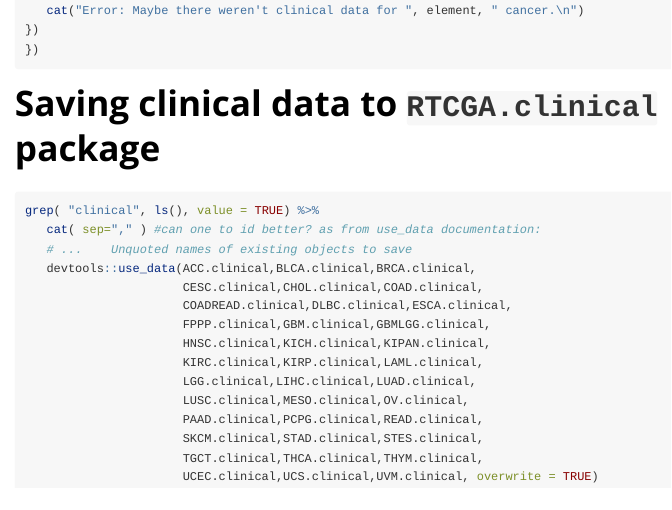
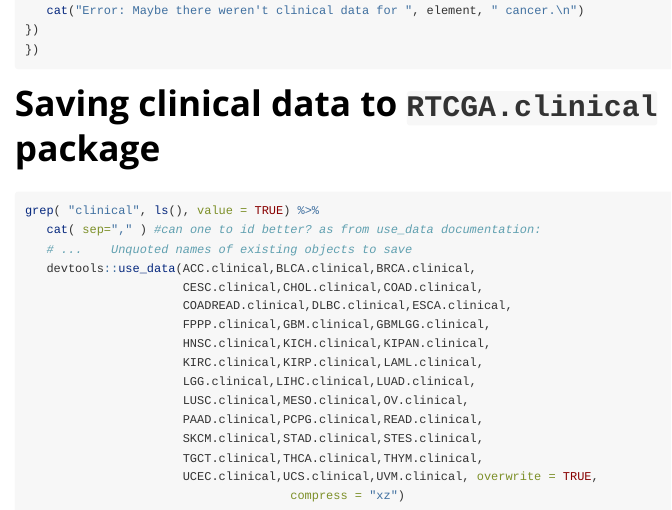
Before and after one commit to bioc/RTCGA.clinical, an R Markdown document (vignettes/downloading_clinical_datasets.Rmd): the page in a window 1100 px wide, from 2350 px down. Rendered offline with R 4.5, knitr and Pandoc, with nearby package versions; long lines of code are wrapped.

Commit message:
news update and versioning convention
git-svn-id: file:///home/git/bioc-data.hedgehog.fhcrc.org/trunk/experiment/pkgs/RTCGA.clinical@3488 db2202da-8704-0410-b924-b125b3cd84ef

````diff
--- a/vignettes/downloading_clinical_datasets.Rmd
+++ b/vignettes/downloading_clinical_datasets.Rmd
@@ -129,5 +129,6 @@ grep( "clinical", ls(), value = TRUE) %>%
                       PAAD.clinical,PCPG.clinical,READ.clinical,
                       SKCM.clinical,STAD.clinical,STES.clinical,
                       TGCT.clinical,THCA.clinical,THYM.clinical,
-                      UCEC.clinical,UCS.clinical,UVM.clinical, overwrite = TRUE)
+                      UCEC.clinical,UCS.clinical,UVM.clinical, overwrite = TRUE,
+   									 compress = "xz")
 ```
````
Also changed, not shown: 2 other files.
